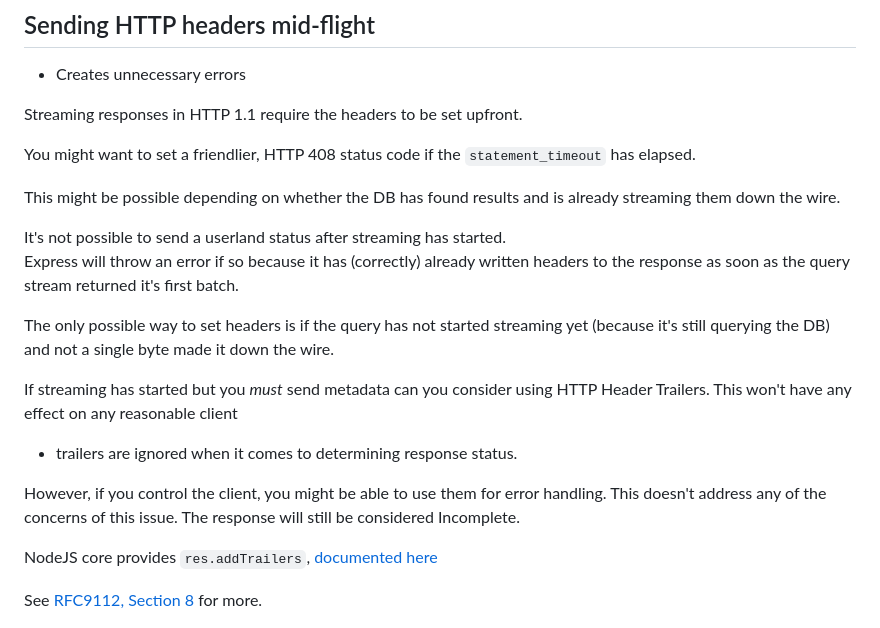
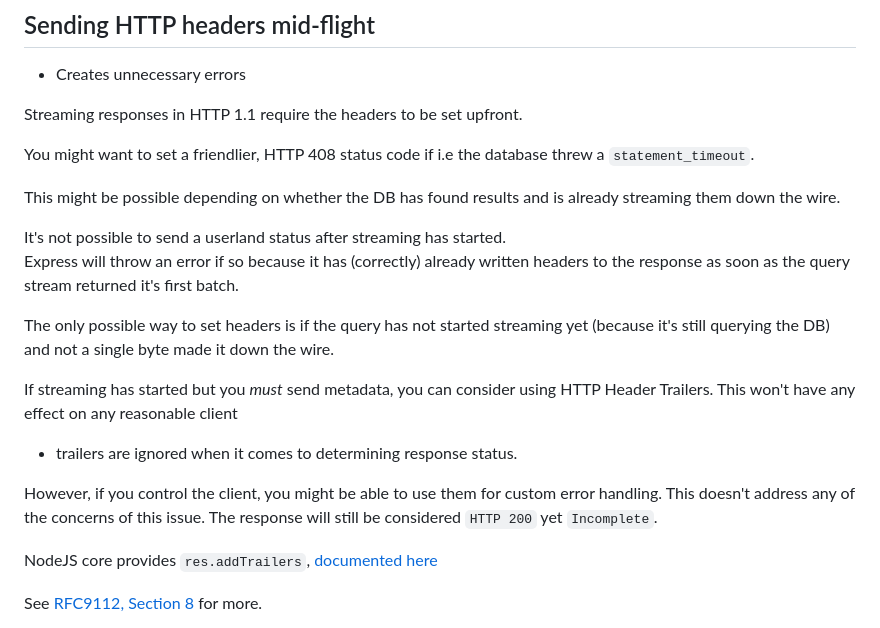
Before and after one commit to nicholaswmin/stream-gotchas, a Markdown page: .github/docs/CASES.md, the part around the change. Drawn GitHub-style.

Commit message:
feat: add trailers note

```diff
--- a/.github/docs/CASES.md
+++ b/.github/docs/CASES.md
@@ -168,8 +168,8 @@ set by the `highWaterMark` of the read stream.
 
 Streaming responses in HTTP 1.1 require the headers to be set upfront.
 
-You might want to set a friendlier, HTTP 408 status code if the
-`statement_timeout` has elapsed.
+You might want to set a friendlier, HTTP 408 status code if i.e the database
+threw a `statement_timeout`.
 
 This might be possible depending on whether the DB has found results and is
 already streaming them down the wire.
@@ -183,13 +183,13 @@ The only possible way to set headers is if the query has not started streaming
 yet (because it's still querying the DB) and not a single byte made it down the
 wire.
 
-If streaming has started but you *must* send metadata can you consider
+If streaming has started but you *must* send metadata, you can consider
 using HTTP Header Trailers. This won't have any effect on any reasonable client
 - trailers are ignored when it comes to determining response status.
 
-However, if you control the client, you might be able to use them for
+However, if you control the client, you might be able to use them for custom
 error handling. This doesn't address any of the concerns of this issue.
-The response will still be considered Incomplete.
+The response will still be considered `HTTP 200` yet `Incomplete`.
 
 NodeJS core provides `res.addTrailers`, [documented here][node-trailers]
 
```
